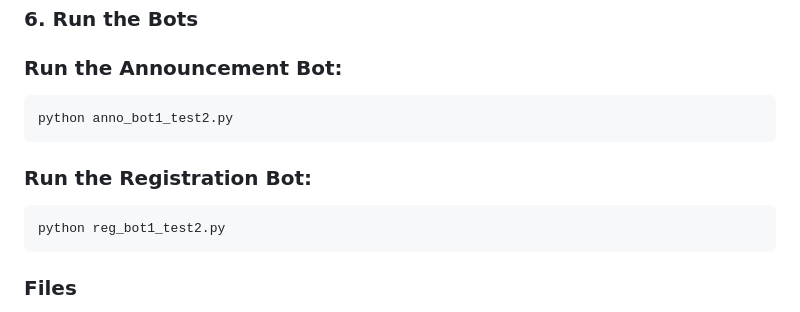
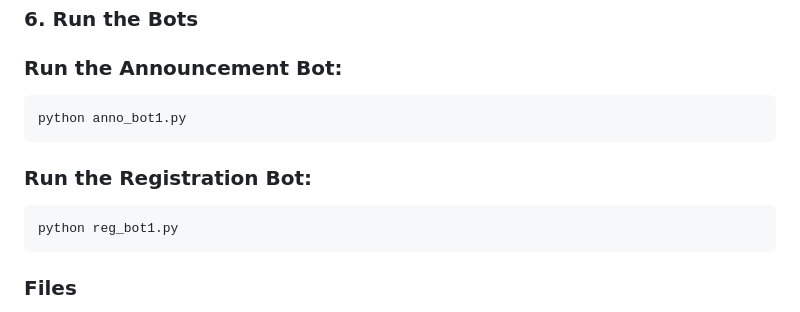
Before and after one commit to romanMamrukov/tg-bot-reg-pdf, a Markdown page: README.md, the part around the change. Drawn GitHub-style.

````diff
--- a/README.md
+++ b/README.md
@@ -93,13 +93,13 @@ mkdir invoice_store
 ### Run the Announcement Bot:
 
 ```bash
-python anno_bot1_test2.py
+python anno_bot1.py
 ```
 
 ### Run the Registration Bot:
 
 ```bash
-python reg_bot1_test2.py
+python reg_bot1.py
 ```
 
 ### Files
````
